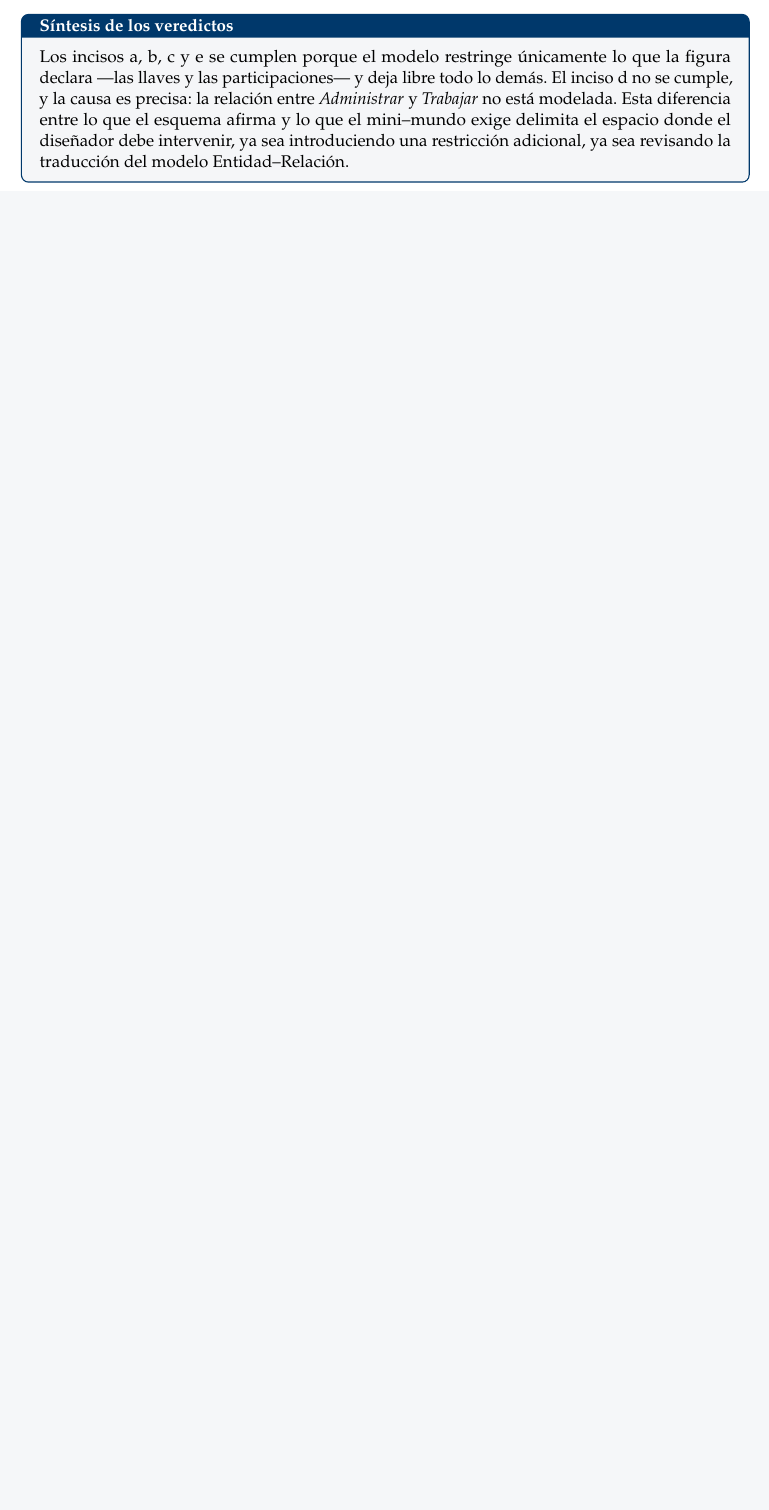
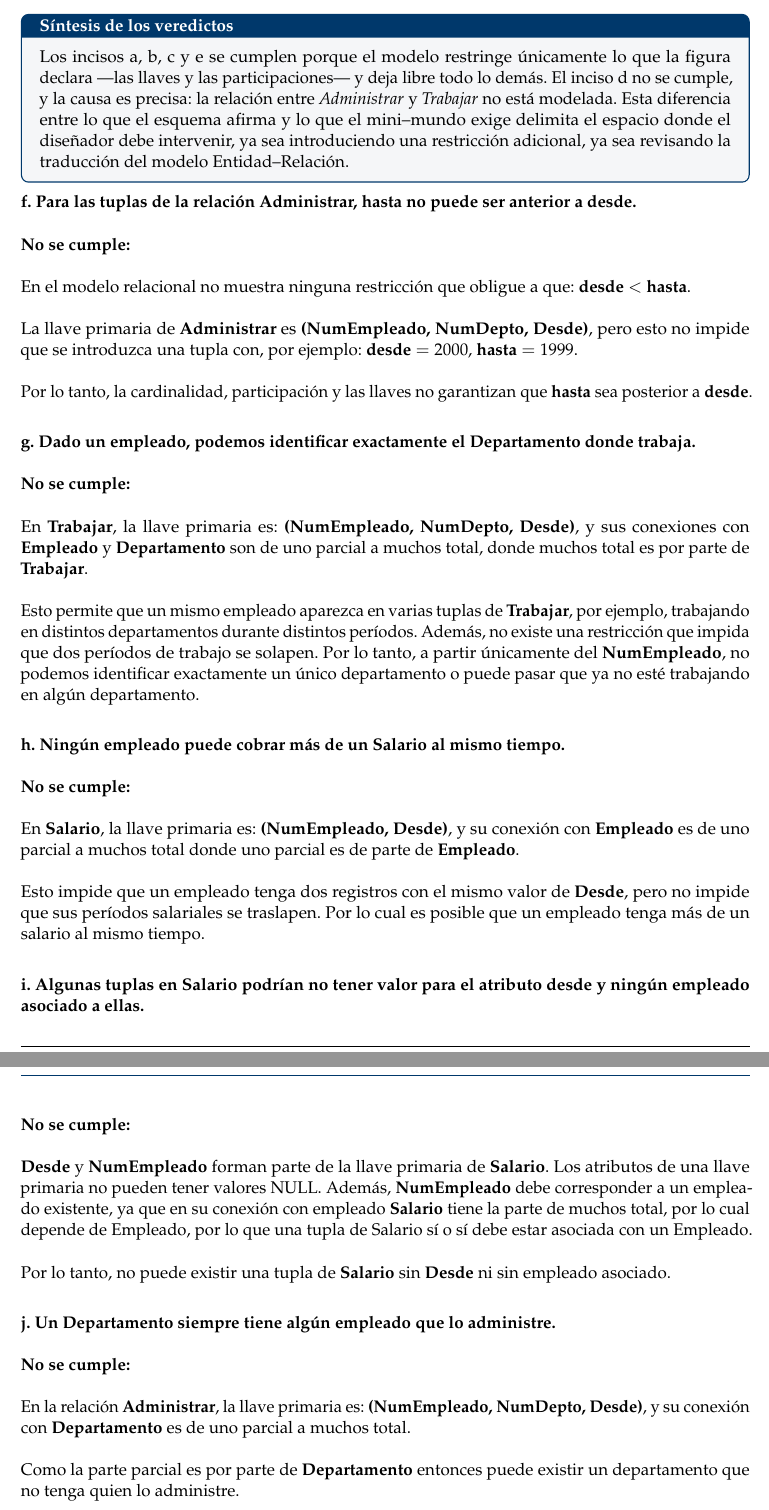
Before and after one commit to OmarLarrondo/NIPGG, a LaTeX problem sheet (Tarea03/reporte/main.tex, which reads Tarea03/reporte/secciones/07_integridad_4fghij.tex): part of page 17 of 20 before the commit and two parts of pages 17 and 18 of 21 after it, the two joined at a grey line, cut so that both start at the same text, the shorter picture padded with empty space. Compiled offline with pdfLaTeX.

Commit message:
feat(Tarea03): Se agrega la sección 07 del reporte
Added detailed explanations for integrity constraints related to employee management, including violations of expected conditions.

```diff
--- a/Tarea03/reporte/secciones/07_integridad_4fghij.tex
+++ b/Tarea03/reporte/secciones/07_integridad_4fghij.tex
@@ -1,2 +1,89 @@
 % Diego - Ejercicio 4 incisos f-j.
-% TODO: desarrollar después de acordar el reparto.
+
+\noindent\textbf{f. Para las tuplas de la relación Administrar,
+hasta no puede ser anterior a desde.}
+
+\noindent\textbf{No se cumple:}
+
+En el modelo relacional no muestra ninguna restricción que obligue a
+que: \textbf{desde} $<$ \textbf{hasta}.
+
+La llave primaria de \textbf{Administrar} es
+\textbf{(NumEmpleado, NumDepto, Desde)}, pero esto no impide que se
+introduzca una tupla con, por ejemplo:
+\textbf{desde} $= 2000$, \textbf{hasta} $= 1999$.
+
+Por lo tanto, la cardinalidad, participación y las llaves no garantizan
+que \textbf{hasta} sea posterior a \textbf{desde}.
+
+\vspace{0.5em}
+
+\noindent\textbf{g. Dado un empleado, podemos identificar exactamente
+el Departamento donde trabaja.}
+
+\noindent\textbf{No se cumple:}
+
+En \textbf{Trabajar}, la llave primaria es:
+\textbf{(NumEmpleado, NumDepto, Desde)}, y sus conexiones con
+\textbf{Empleado} y \textbf{Departamento} son de uno parcial a muchos
+total, donde muchos total es por parte de \textbf{Trabajar}.
+
+Esto permite que un mismo empleado aparezca en varias tuplas de
+\textbf{Trabajar}, por ejemplo, trabajando en distintos departamentos
+durante distintos períodos. Además, no existe una restricción que
+impida que dos períodos de trabajo se solapen. Por lo tanto, a partir
+únicamente del \textbf{NumEmpleado}, no podemos identificar exactamente
+un único departamento o puede pasar que ya no esté trabajando en algún
+departamento.
+
+\vspace{0.5em}
+
+\noindent\textbf{h. Ningún empleado puede cobrar más de un Salario al
+mismo tiempo.}
+
+\noindent\textbf{No se cumple:}
+
+En \textbf{Salario}, la llave primaria es:
+\textbf{(NumEmpleado, Desde)}, y su conexión con \textbf{Empleado}
+es de uno parcial a muchos total donde uno parcial es de parte de
+\textbf{Empleado}.
+
+Esto impide que un empleado tenga dos registros con el mismo valor de
+\textbf{Desde}, pero no impide que sus períodos salariales se traslapen.
+Por lo cual es posible que un empleado tenga más de un salario al
+mismo tiempo.
+
+\vspace{0.5em}
+
+\noindent\textbf{i. Algunas tuplas en Salario podrían no tener valor para
+el atributo desde y ningún empleado asociado a ellas.}
+
+\noindent\textbf{No se cumple:}
+
+\textbf{Desde} y \textbf{NumEmpleado} forman parte de la llave primaria
+de \textbf{Salario}. Los atributos de una llave primaria no pueden tener
+valores NULL. Además, \textbf{NumEmpleado} debe corresponder a un
+empleado existente, ya que en su conexión con empleado
+\textbf{Salario} tiene la parte de muchos total, por lo cual depende de
+Empleado, por lo que una tupla de Salario sí o sí debe estar asociada
+con un Empleado.
+
+Por lo tanto, no puede existir una tupla de \textbf{Salario} sin
+\textbf{Desde} ni sin empleado asociado.
+
+\vspace{0.5em}
+
+\noindent\textbf{j. Un Departamento siempre tiene algún empleado que lo
+administre.}
+
+\noindent\textbf{No se cumple:}
+
+En la relación \textbf{Administrar}, la llave primaria es:
+\textbf{(NumEmpleado, NumDepto, Desde)}, y su conexión con
+\textbf{Departamento} es de uno parcial a muchos total.
+
+Como la parte parcial es por parte de \textbf{Departamento} entonces
+puede existir un departamento que no tenga quien lo administre.
+
+Así que no se garantiza que todo departamento tenga un empleado que
+lo administre.
```
